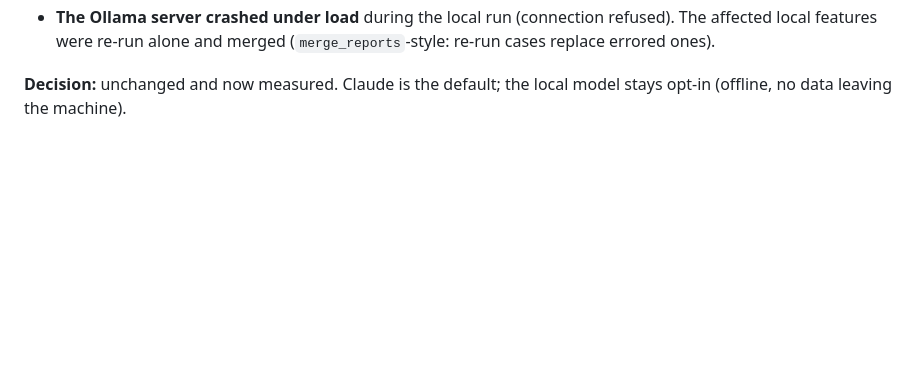
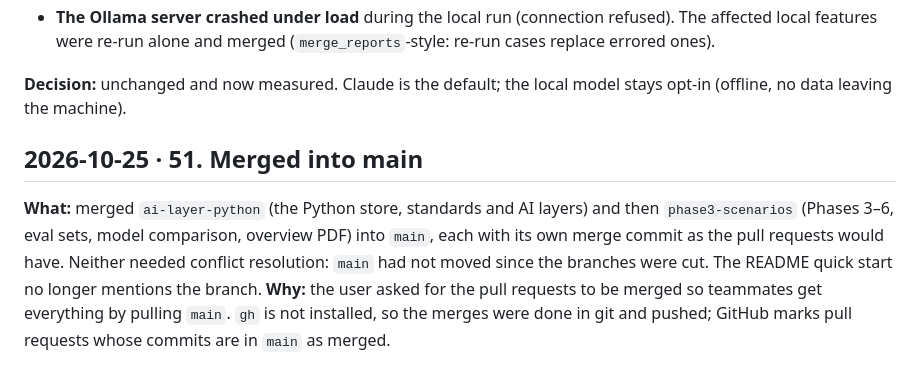
Before and after one commit to levan-petrosiani/Aurasoft-Monitoring, a Markdown page: NOTE.md, the part around the change. Drawn GitHub-style; blank space fills up the shorter version.

```diff
--- a/NOTE.md
+++ b/NOTE.md
@@ -747,3 +747,8 @@ still accepts.
 - **The Ollama server crashed under load** during the local run (connection refused). The affected local features were re-run alone and merged (`merge_reports`-style: re-run cases replace errored ones).
 
 **Decision:** unchanged and now measured. Claude is the default; the local model stays opt-in (offline, no data leaving the machine).
+
+## 2026-10-25 · 51. Merged into main
+
+**What:** merged `ai-layer-python` (the Python store, standards and AI layers) and then `phase3-scenarios` (Phases 3–6, eval sets, model comparison, overview PDF) into `main`, each with its own merge commit as the pull requests would have. Neither needed conflict resolution: `main` had not moved since the branches were cut. The README quick start no longer mentions the branch.
+**Why:** the user asked for the pull requests to be merged so teammates get everything by pulling `main`. `gh` is not installed, so the merges were done in git and pushed; GitHub marks pull requests whose commits are in `main` as merged.
```
Also changed, not shown: README.md (+1 -3 lines).
